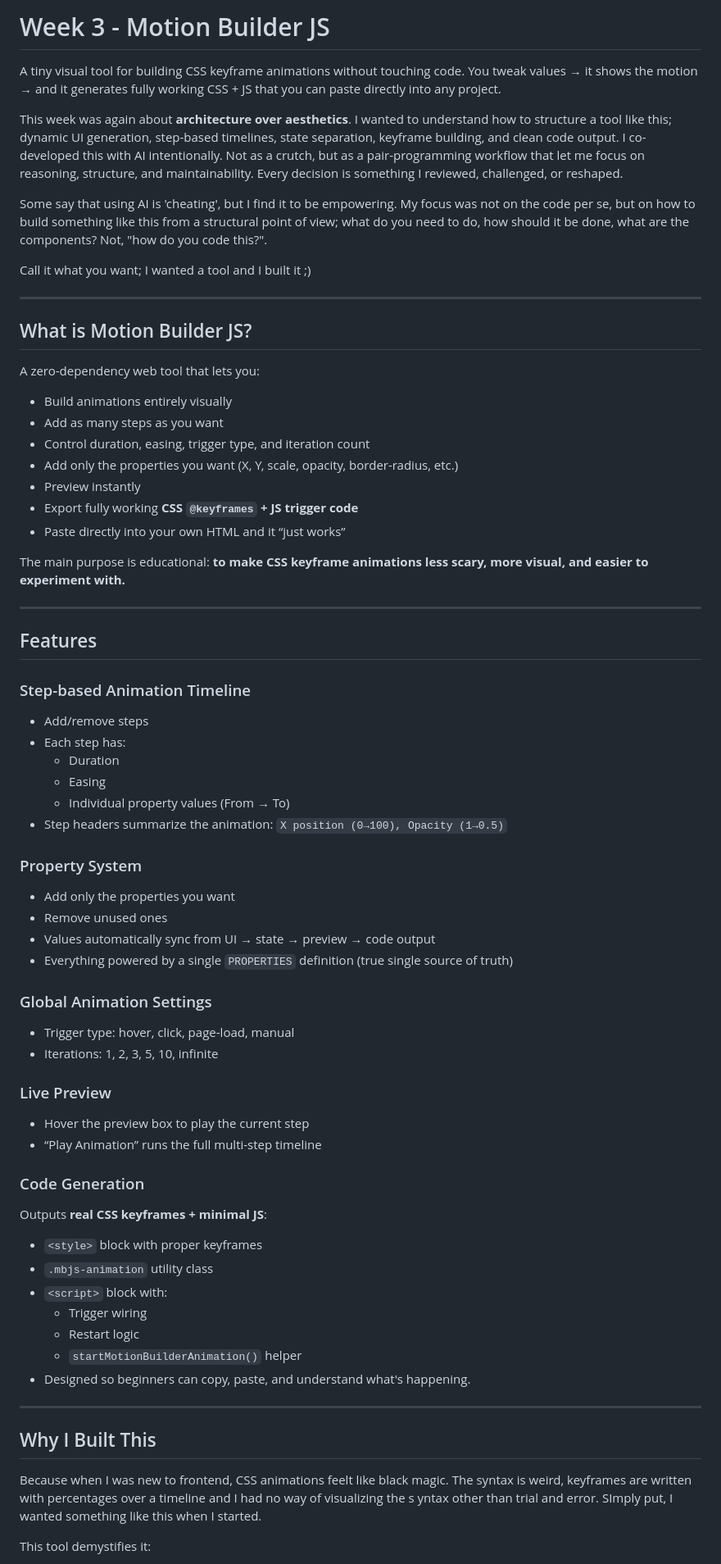
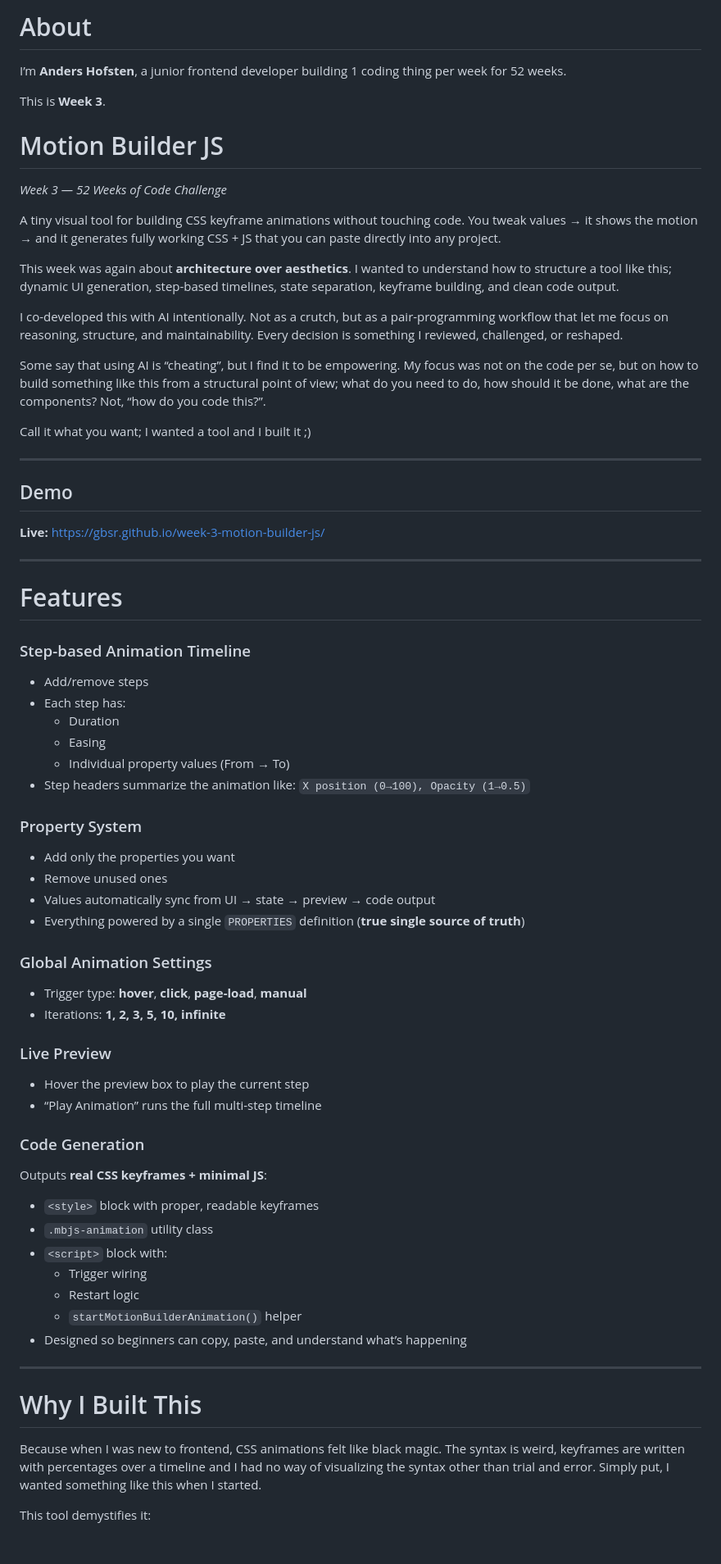
Before and after one commit to gbsr/week-3-motion-builder-js, a Markdown page: README.md, the part around the change printed below. Shown: that part at 82% size. Drawn GitHub-style; blank space fills up the shorter version.

```diff
--- a/README.md
+++ b/README.md
@@ -1,35 +1,35 @@
-# Week 3 - Motion Builder JS
+# About
+
+I’m **Anders Hofsten**, a junior frontend developer building 1 coding thing per week for 52 weeks.
+
+This is **Week 3**.
+
+# Motion Builder JS
+
+*Week 3 — 52 Weeks of Code Challenge*
 
 A tiny visual tool for building CSS keyframe animations without touching code.
 You tweak values → it shows the motion → and it generates fully working CSS + JS that you can paste directly into any project.
 
-This week was again about **architecture over aesthetics**. I wanted to understand how to structure a tool like this; dynamic UI generation, step-based timelines, state separation, keyframe building, and clean code output. I co-developed this with AI intentionally. Not as a crutch, but as a pair-programming workflow that let me focus on reasoning, structure, and maintainability. Every decision is something I reviewed, challenged, or reshaped.
+This week was again about **architecture over aesthetics**.
+I wanted to understand how to structure a tool like this; dynamic UI generation, step-based timelines, state separation, keyframe building, and clean code output.
 
-Some say that using AI is 'cheating', but I find it to be empowering. My focus was not on the code per se, but on how to build something like this from a structural point of view; what do you need to do, how should it be done, what are the components?
-Not, "how do you code this?".
+I co-developed this with AI intentionally. Not as a crutch, but as a pair-programming workflow that let me focus on reasoning, structure, and maintainability. Every decision is something I reviewed, challenged, or reshaped.
+
+Some say that using AI is “cheating”, but I find it to be empowering. My focus was not on the code per se, but on how to build something like this from a structural point of view; what do you need to do, how should it be done, what are the components?
+Not, “how do you code this?”.
 
 Call it what you want; I wanted a tool and I built it ;)
 
 ---
 
-## What is Motion Builder JS?
+## Demo
 
-A zero-dependency web tool that lets you:
-
-- Build animations entirely visually
-- Add as many steps as you want
-- Control duration, easing, trigger type, and iteration count
-- Add only the properties you want (X, Y, scale, opacity, border-radius, etc.)
-- Preview instantly
-- Export fully working **CSS `@keyframes` + JS trigger code**
-- Paste directly into your own HTML and it “just works”
-
-The main purpose is educational:
-**to make CSS keyframe animations less scary, more visual, and easier to experiment with.**
+**Live:** https://gbsr.github.io/week-3-motion-builder-js/
 
 ---
 
-## Features
+# Features
 
 ### Step-based Animation Timeline
 
@@ -38,7 +38,7 @@ The main purpose is educational:
   - Duration
   - Easing
   - Individual property values (From → To)
-- Step headers summarize the animation:
+- Step headers summarize the animation like:
   `X position (0→100), Opacity (1→0.5)`
 
 ### Property System
@@ -46,12 +46,13 @@ The main purpose is educational:
 - Add only the properties you want
 - Remove unused ones
 - Values automatically sync from UI → state → preview → code output
-- Everything powered by a single `PROPERTIES` definition (true single source of truth)
+- Everything powered by a single `PROPERTIES` definition
+  (**true single source of truth**)
 
 ### Global Animation Settings
 
-- Trigger type: hover, click, page-load, manual
-- Iterations: 1, 2, 3, 5, 10, infinite
+- Trigger type: **hover**, **click**, **page-load**, **manual**
+- Iterations: **1, 2, 3, 5, 10, infinite**
 
 ### Live Preview
 
@@ -62,21 +63,21 @@ The main purpose is educational:
 
 Outputs **real CSS keyframes + minimal JS**:
 
-- `<style>` block with proper keyframes
+- `<style>` block with proper, readable keyframes
 - `.mbjs-animation` utility class
 - `<script>` block with:
   - Trigger wiring
   - Restart logic
   - `startMotionBuilderAnimation()` helper
-- Designed so beginners can copy, paste, and understand what's happening.
+- Designed so beginners can copy, paste, and understand what’s happening
 
 ---
 
-## Why I Built This
+# Why I Built This
 
-Because when I was new to frontend, CSS animations feelt like black magic.
-The syntax is weird, keyframes are written with percentages over a timeline and I had no way of visualizing the s yntax other than trial and error.
-SImply put, I wanted something like this when I started.
+Because when I was new to frontend, CSS animations felt like black magic.
+The syntax is weird, keyframes are written with percentages over a timeline and I had no way of visualizing the syntax other than trial and error.
+Simply put, I wanted something like this when I started.
 
 This tool demystifies it:
 
```
Also changed, not shown: other parts of README.md (+90 -19 lines).
